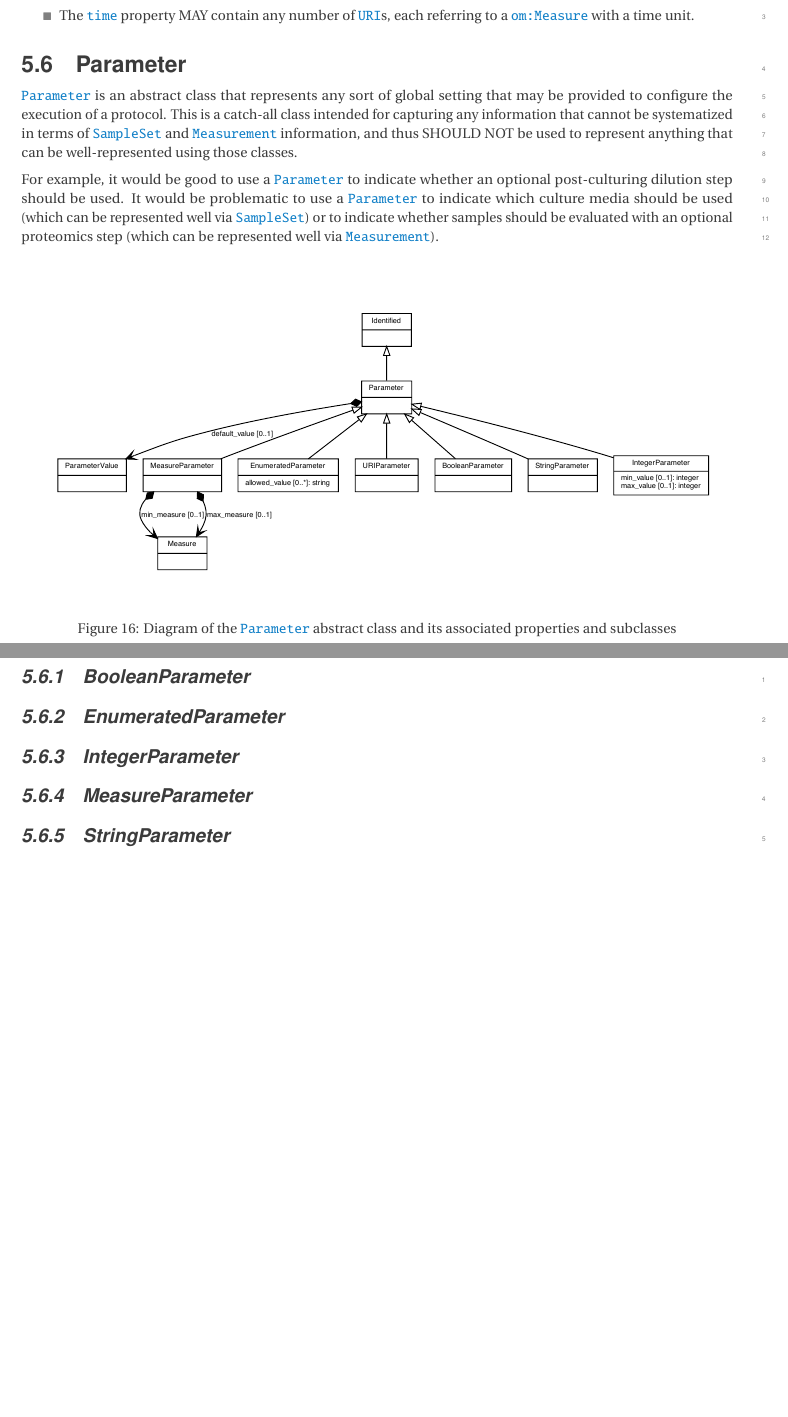
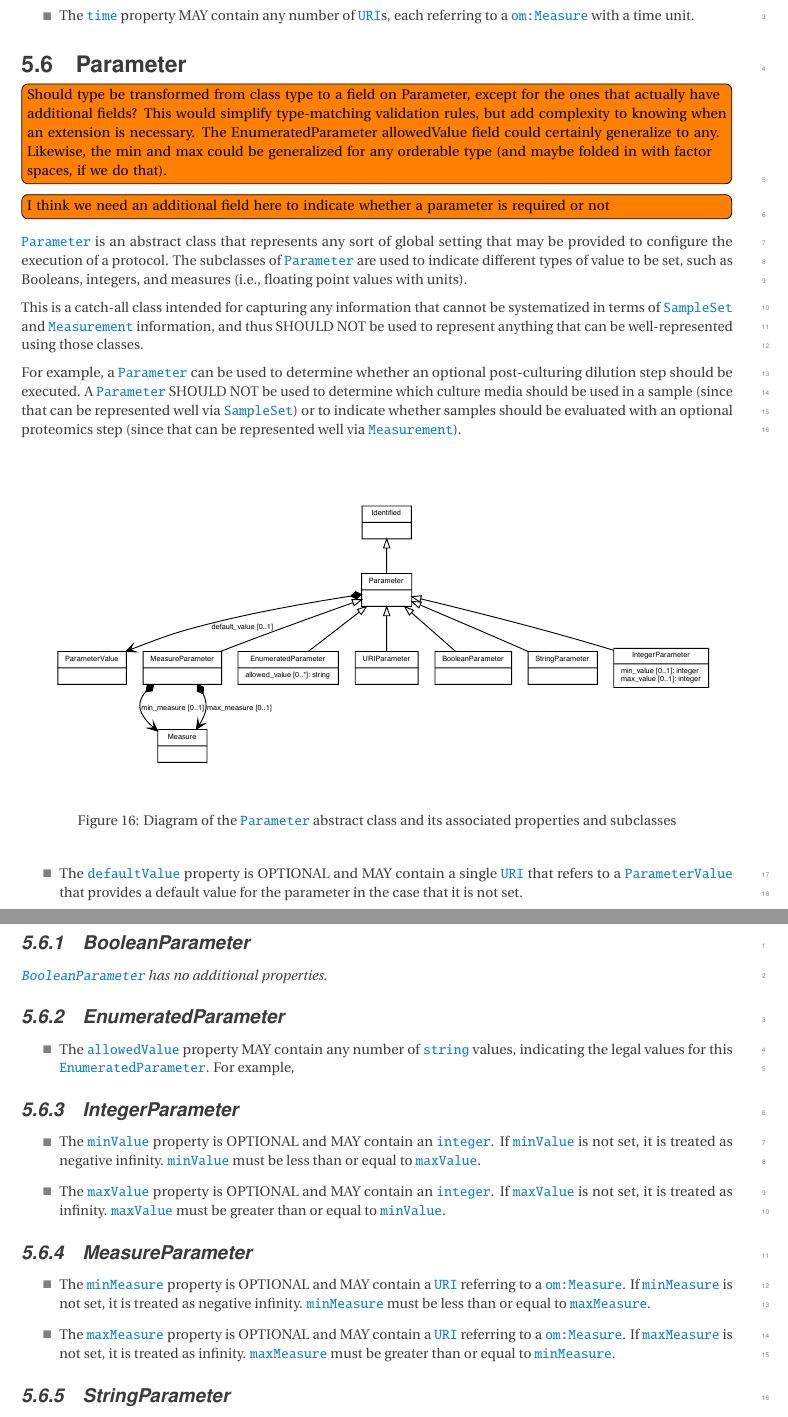
Before and after one commit to SD2E/OPIL-specification, a LaTeX document (opil.tex, which reads dataModel.tex): two parts of pages 22 and 23 of 26, joined at a grey line, cut so that both start at the same text, the shorter picture padded with empty space. Compiled offline with pdfLaTeX.

Commit message:
finished OPIL draft

```diff
--- a/dataModel.tex
+++ b/dataModel.tex
@@ -216,11 +216,17 @@ The \opil{time} property MAY contain any number of \opil{URI}s, each referring t
 \subsection{Parameter}
 \label{sec:Parameter}
 
+\todo[inline]{Should type be transformed from class type to a field on Parameter, except for the ones that actually have additional fields? This would simplify type-matching validation rules, but add complexity to knowing when an extension is necessary. The EnumeratedParameter allowedValue field could certainly generalize to any. Likewise, the min and max could be generalized for any orderable type (and maybe folded in with factor spaces, if we do that).}
+\todo[inline]{I think we need an additional field here to indicate whether a parameter is required or not}
+
 \opil{Parameter} is an abstract class that represents any sort of global setting that may be provided to configure the execution of a protocol.
+The subclasses of \opil{Parameter} are used to indicate different types of value to be set, such as Booleans, integers, and measures (i.e., floating point values with units).
+
 This is a catch-all class intended for capturing any information that cannot be systematized in terms of \opil{SampleSet} and \opil{Measurement} information, and thus SHOULD NOT be used to represent anything that can be well-represented using those classes.
 
-For example, it would be good to use a \opil{Parameter} to indicate whether an optional post-culturing dilution step should be used.
-It would be problematic to use a \opil{Parameter} to indicate which culture media should be used (which can be represented well via \opil{SampleSet}) or to indicate whether samples should be evaluated with an optional proteomics step (which can be represented well via \opil{Measurement}).
+For example, a \opil{Parameter} can be used to determine whether an optional post-culturing dilution step should be executed.
+A \opil{Parameter} SHOULD NOT be used to determine which culture media should be used in a sample (since that can be represented well via \opil{SampleSet}) or to indicate whether samples should be evaluated with an optional proteomics step (since that can be represented well via \opil{Measurement}).
+
 
 
 \begin{figure}[ht]
@@ -231,19 +237,56 @@ It would be problematic to use a \opil{Parameter} to indicate which culture medi
 \end{center}
 \end{figure}
 
+\begin{itemize}
+\item \label{sec:defaultValue}
+The \opil{defaultValue} property is OPTIONAL and MAY contain a single \opil{URI} that refers to a \opil{ParameterValue} that provides a default value for the parameter in the case that it is not set.
+\end{itemize}
+
+
 \subsubsection{BooleanParameter}
 \label{sec:BooleanParameter}
 
+{\em \opil{BooleanParameter} has no additional properties.}
 
 \subsubsection{EnumeratedParameter}
 \label{sec:EnumeratedParameter}
 
+\begin{itemize}
+\item \label{sec:allowedValue}
+The \opil{allowedValue} property MAY contain any number of \opil{string} values, indicating the legal values for this \opil{EnumeratedParameter}.
+For example,
+\end{itemize}
+
 \subsubsection{IntegerParameter}
 \label{sec:IntegerParameter}
+
+\begin{itemize}
+\item \label{sec:minValue}
+The \opil{minValue} property is OPTIONAL and MAY contain an \opil{integer}.
+If \opil{minValue} is not set, it is treated as negative infinity.
+\opil{minValue} must be less than or equal to \opil{maxValue}.
+
+\item \label{sec:maxValue}
+The \opil{maxValue} property is OPTIONAL and MAY contain an \opil{integer}.
+If \opil{maxValue} is not set, it is treated as infinity.
+\opil{maxValue} must be greater than or equal to \opil{minValue}.
+\end{itemize}
 
 \subsubsection{MeasureParameter}
 \label{sec:MeasureParameter}
 
+\begin{itemize}
+\item \label{sec:minMeasure}
+The \opil{minMeasure} property is OPTIONAL and MAY contain a \opil{URI} referring to a \om{Measure}.
+If \opil{minMeasure} is not set, it is treated as negative infinity.
+\opil{minMeasure} must be less than or equal to \opil{maxMeasure}.
+
+\item \label{sec:maxMeasure}
+The \opil{maxMeasure} property is OPTIONAL and MAY contain a \opil{URI} referring to a \om{Measure}.
+If \opil{maxMeasure} is not set, it is treated as infinity.
+\opil{maxMeasure} must be greater than or equal to \opil{minMeasure}.
+\end{itemize}
+
 \subsubsection{StringParameter}
 \label{sec:StringParameter}
 
```
Also changed, not shown: vocabulary.tex (+2 -2 lines), dataModel.tex (5 more changed lines).
